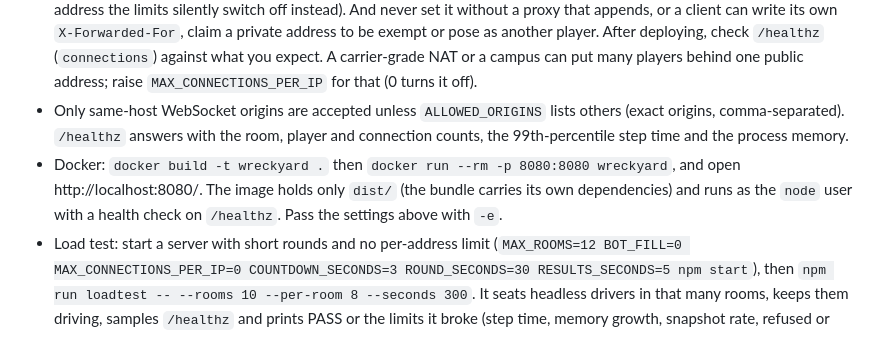
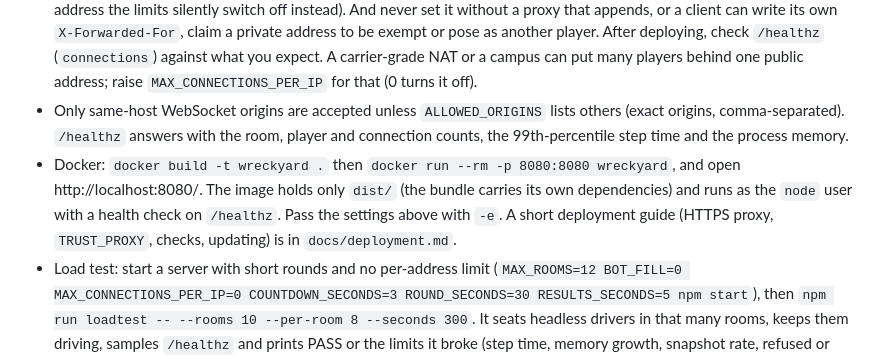
Before and after one commit to galbenyosef/DestructionDerbySonnet, a Markdown page: README.md, the part around the change. Rendered like a GitHub page.

Commit message:
docs: a short deployment guide (Docker, HTTPS proxy, TRUST_PROXY, checks, updating)
Co-Authored-By: Claude Sonnet 5.5 <noreply@anthropic.com>

```diff
--- a/README.md
+++ b/README.md
@@ -63,5 +63,5 @@ Online 3D demolition-derby arena for the browser (working title). Design: `docs/
 - Per address, the server allows 16 open sockets (`MAX_CONNECTIONS_PER_IP`), locks an address out for 30 s after 8 failed joins in a minute (a room code that does not exist; trying a full room again is not a guess), and lets it create 6 private rooms a minute. An IPv6 client is limited by its whole /64 prefix, because it controls all of it and could otherwise use a new address every time. Loopback, link-local and private-network addresses are exempt, because behind a reverse proxy on the same machine every player looks like one of them, and a LAN game shares subnets. A socket that floods binary input (far more than the 90 frames a second the server takes) is closed; room codes come from the operating system's random source.
 - **Behind a proxy or load balancer, set `TRUST_PROXY` right.** Set it to the exact number of reverse proxies in front of the server that append the address they saw to `X-Forwarded-For` (nginx's `$proxy_add_x_forwarded_for` does; check what yours does); the server then reads the address that many entries from the right, because entries further left can be forged by the client. Left at 0 behind a load balancer with a public address, every player shares that address: the whole game is capped at `MAX_CONNECTIONS_PER_IP` sockets and one player's mistakes lock everybody out (behind a proxy with a private address the limits silently switch off instead). And never set it without a proxy that appends, or a client can write its own `X-Forwarded-For`, claim a private address to be exempt or pose as another player. After deploying, check `/healthz` (`connections`) against what you expect. A carrier-grade NAT or a campus can put many players behind one public address; raise `MAX_CONNECTIONS_PER_IP` for that (0 turns it off).
 - Only same-host WebSocket origins are accepted unless `ALLOWED_ORIGINS` lists others (exact origins, comma-separated). `/healthz` answers with the room, player and connection counts, the 99th-percentile step time and the process memory.
-- Docker: `docker build -t wreckyard .` then `docker run --rm -p 8080:8080 wreckyard`, and open http://localhost:8080/. The image holds only `dist/` (the bundle carries its own dependencies) and runs as the `node` user with a health check on `/healthz`. Pass the settings above with `-e`.
+- Docker: `docker build -t wreckyard .` then `docker run --rm -p 8080:8080 wreckyard`, and open http://localhost:8080/. The image holds only `dist/` (the bundle carries its own dependencies) and runs as the `node` user with a health check on `/healthz`. Pass the settings above with `-e`. A short deployment guide (HTTPS proxy, `TRUST_PROXY`, checks, updating) is in `docs/deployment.md`.
 - Load test: start a server with short rounds and no per-address limit (`MAX_ROOMS=12 BOT_FILL=0 MAX_CONNECTIONS_PER_IP=0 COUNTDOWN_SECONDS=3 ROUND_SECONDS=30 RESULTS_SECONDS=5 npm start`), then `npm run loadtest -- --rooms 10 --per-room 8 --seconds 300`. It seats headless drivers in that many rooms, keeps them driving, samples `/healthz` and prints PASS or the limits it broke (step time, memory growth, snapshot rate, refused or closed sockets); `--help`-style options are listed at the top of `scripts/loadtest.ts`.
```
Also changed, not shown: docs/deployment.md (added, +73 -0 lines).
